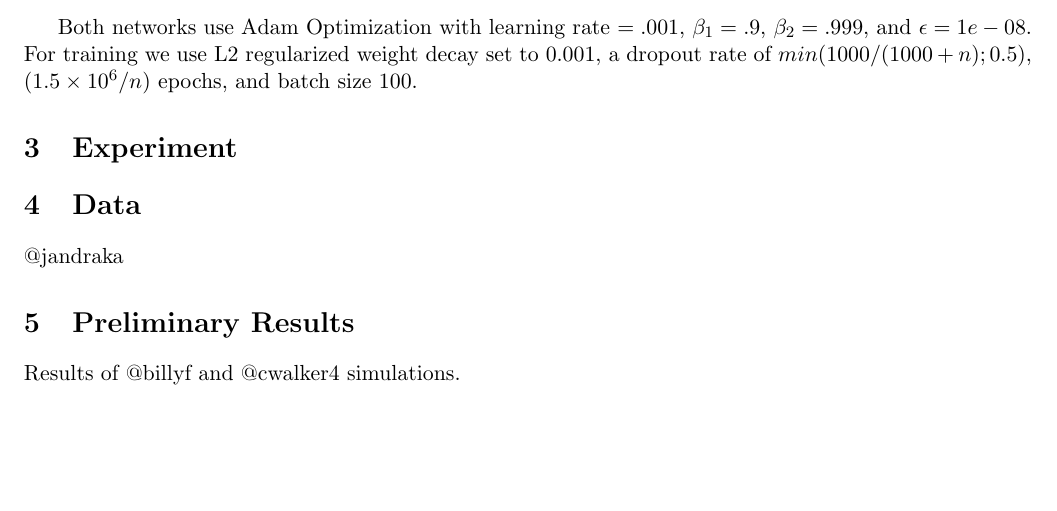
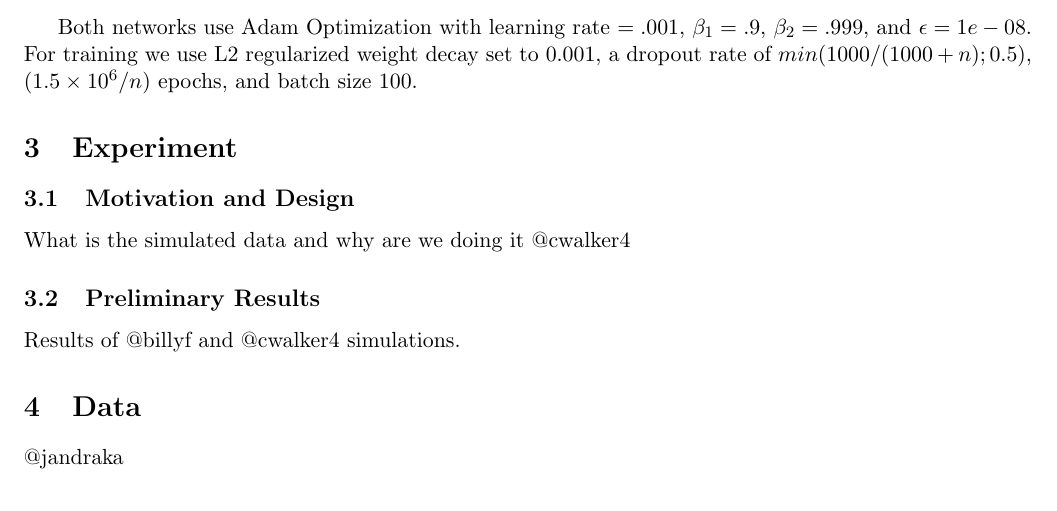
Before and after one commit to cwalker4/deepiv-gwas, a LaTeX document (milestone/writeup/deepiv_milestone.tex): part of page 2 of 2, cut so that both start at the same text, the shorter picture padded with empty space. Compiled offline with pdfLaTeX.

Commit message:
Reorganize format

```diff
--- a/milestone/writeup/deepiv_milestone.tex
+++ b/milestone/writeup/deepiv_milestone.tex
@@ -59,18 +59,15 @@ The policy and response networks have three hidden layers with 128, 64, and 32 h
 Both networks use Adam Optimization with learning rate $=.001$, $\beta_1 = .9$, $\beta_2 = .999$, and $\epsilon = 1e-08$. For training we use L2 regularized weight decay set to $0.001$, a dropout rate of $min(1000/(1000+n); 0.5)$, $(1.5 \times 10^6/n)$ epochs, and batch size $100$.
 
 
+\section{Experiment}
+\subsection{Motivation and Design}
+What is the simulated data and why are we doing it @cwalker4
 
-
-
-
-
-\section{Experiment}
+\subsection{Preliminary Results}
+Results of @billyf and @cwalker4 simulations.
 
 \section{Data}
 @jandraka
-
-\section{Preliminary Results}
-Results of @billyf and @cwalker4 simulations.
 
 \section{Next Steps}
 @jandraka
```
